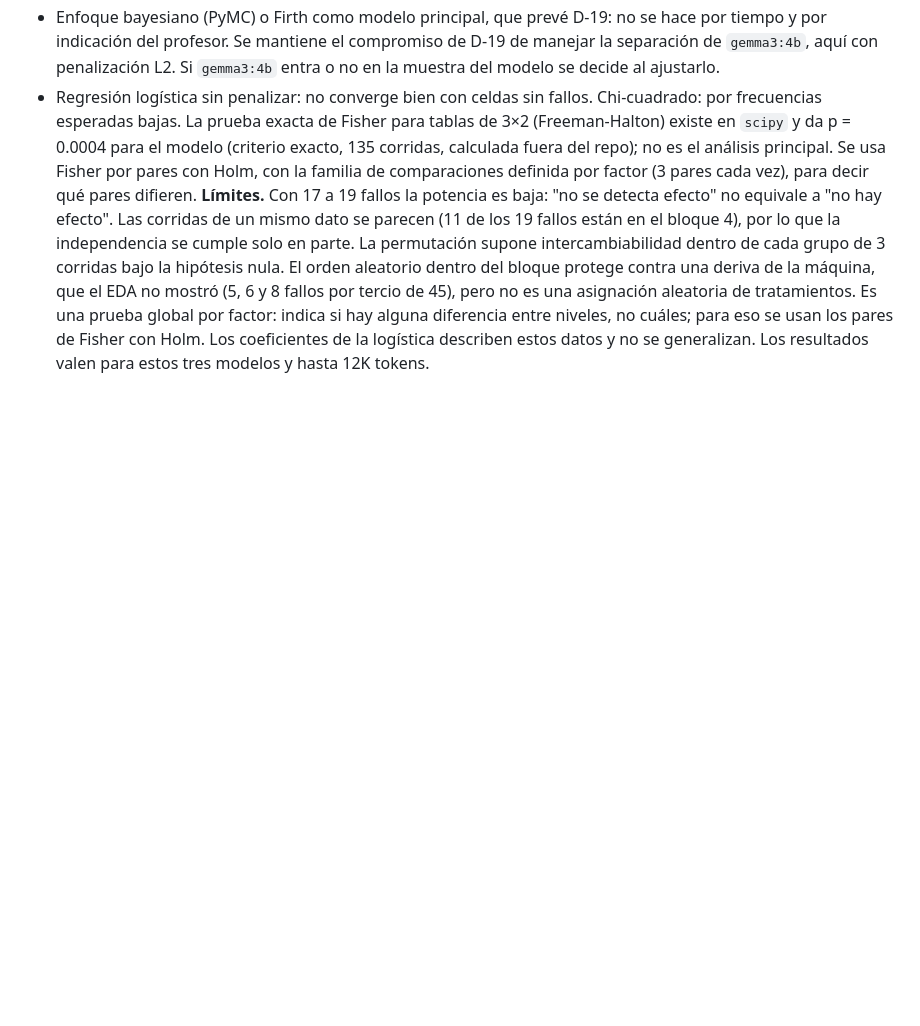
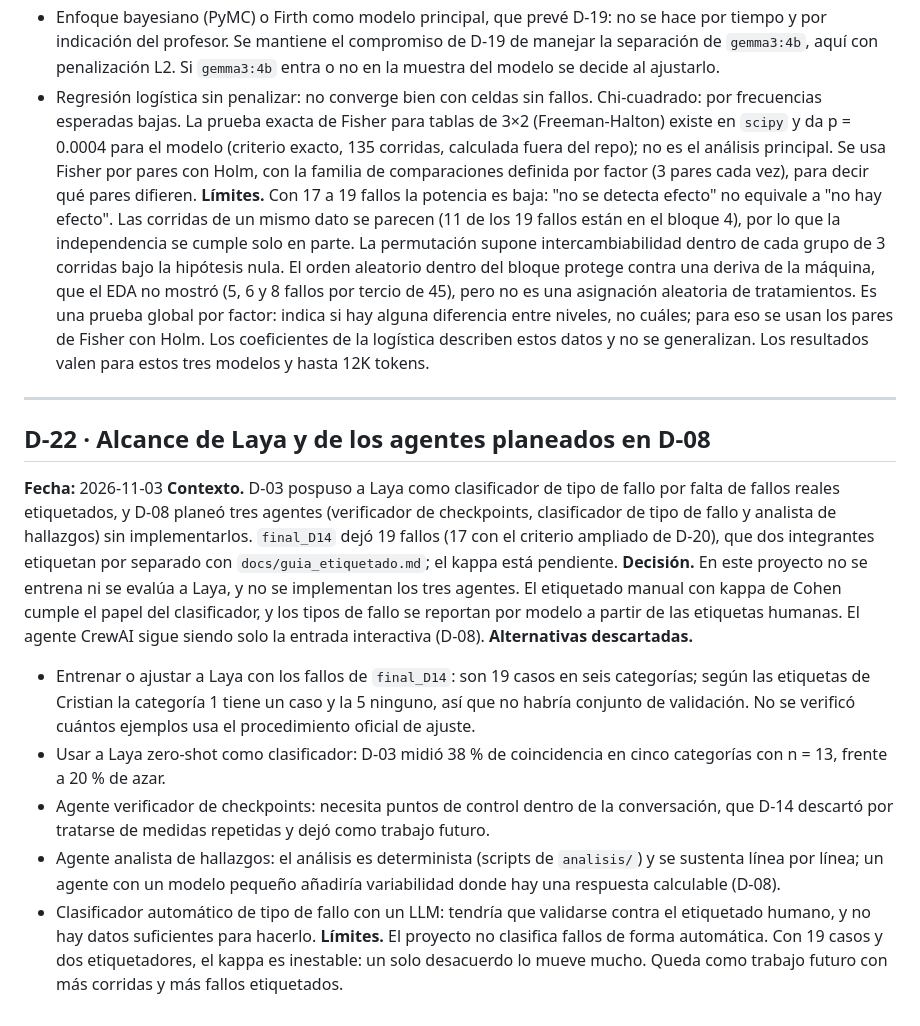
Before and after one commit to CristianVallejo0104/Consultoria, a Markdown page: docs/decisiones.md, the part around the change. Drawn GitHub-style; blank space fills up the shorter version.

Commit message:
D-22: alcance de Laya y de los agentes de D-08

```diff
--- a/docs/decisiones.md
+++ b/docs/decisiones.md
@@ -362,3 +362,17 @@ lenguaje (verificador de checkpoints, clasificador de fallos, analista), aún si
 - Regresión logística sin penalizar: no converge bien con celdas sin fallos.
 Chi-cuadrado: por frecuencias esperadas bajas. La prueba exacta de Fisher para tablas de 3×2 (Freeman-Halton) existe en `scipy` y da p = 0.0004 para el modelo (criterio exacto, 135 corridas, calculada fuera del repo); no es el análisis principal. Se usa Fisher por pares con Holm, con la familia de comparaciones definida por factor (3 pares cada vez), para decir qué pares difieren.
 **Límites.** Con 17 a 19 fallos la potencia es baja: "no se detecta efecto" no equivale a "no hay efecto". Las corridas de un mismo dato se parecen (11 de los 19 fallos están en el bloque 4), por lo que la independencia se cumple solo en parte. La permutación supone intercambiabilidad dentro de cada grupo de 3 corridas bajo la hipótesis nula. El orden aleatorio dentro del bloque protege contra una deriva de la máquina, que el EDA no mostró (5, 6 y 8 fallos por tercio de 45), pero no es una asignación aleatoria de tratamientos. Es una prueba global por factor: indica si hay alguna diferencia entre niveles, no cuáles; para eso se usan los pares de Fisher con Holm. Los coeficientes de la logística describen estos datos y no se generalizan. Los resultados valen para estos tres modelos y hasta 12K tokens.
+
+---
+
+## D-22 · Alcance de Laya y de los agentes planeados en D-08
+**Fecha:** 2026-11-03
+**Contexto.** D-03 pospuso a Laya como clasificador de tipo de fallo por falta de fallos reales etiquetados, y D-08 planeó tres agentes (verificador de checkpoints, clasificador de tipo de fallo y analista de hallazgos) sin implementarlos. `final_D14` dejó 19 fallos (17 con el criterio ampliado de D-20), que dos integrantes etiquetan por separado con `docs/guia_etiquetado.md`; el kappa está pendiente.
+**Decisión.** En este proyecto no se entrena ni se evalúa a Laya, y no se implementan los tres agentes. El etiquetado manual con kappa de Cohen cumple el papel del clasificador, y los tipos de fallo se reportan por modelo a partir de las etiquetas humanas. El agente CrewAI sigue siendo solo la entrada interactiva (D-08).
+**Alternativas descartadas.**
+- Entrenar o ajustar a Laya con los fallos de `final_D14`: son 19 casos en seis categorías; según las etiquetas de Cristian la categoría 1 tiene un caso y la 5 ninguno, así que no habría conjunto de validación. No se verificó cuántos ejemplos usa el procedimiento oficial de ajuste.
+- Usar a Laya zero-shot como clasificador: D-03 midió 38 % de coincidencia en cinco categorías con n = 13, frente a 20 % de azar.
+- Agente verificador de checkpoints: necesita puntos de control dentro de la conversación, que D-14 descartó por tratarse de medidas repetidas y dejó como trabajo futuro.
+- Agente analista de hallazgos: el análisis es determinista (scripts de `analisis/`) y se sustenta línea por línea; un agente con un modelo pequeño añadiría variabilidad donde hay una respuesta calculable (D-08).
+- Clasificador automático de tipo de fallo con un LLM: tendría que validarse contra el etiquetado humano, y no hay datos suficientes para hacerlo.
+**Límites.** El proyecto no clasifica fallos de forma automática. Con 19 casos y dos etiquetadores, el kappa es inestable: un solo desacuerdo lo mueve mucho. Queda como trabajo futuro con más corridas y más fallos etiquetados.
```
